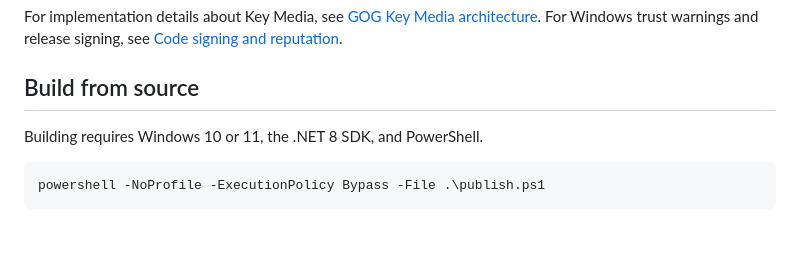
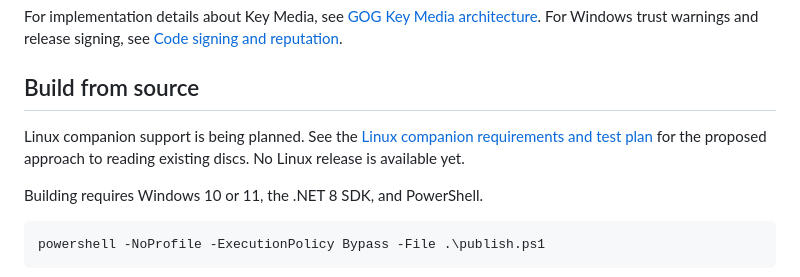
Before and after one commit to east35/GOG-Disc-Packager, a Markdown page: README.md, the part around the change. Rendered like a GitHub page; blank space fills up the shorter version.

Commit message:
docs: plan Linux companion requirements and testing

````diff
--- a/README.md
+++ b/README.md
@@ -96,6 +96,10 @@ and release signing, see [Code signing and reputation](docs/CODE-SIGNING.md).
 
 ## Build from source
 
+Linux companion support is being planned. See the
+[Linux companion requirements and test plan](docs/LINUX-COMPANION.md) for the
+proposed approach to reading existing discs. No Linux release is available yet.
+
 Building requires Windows 10 or 11, the .NET 8 SDK, and PowerShell.
 
 ```powershell
````
Also changed, not shown: docs/LINUX-COMPANION.md (added, +195 -0 lines).
